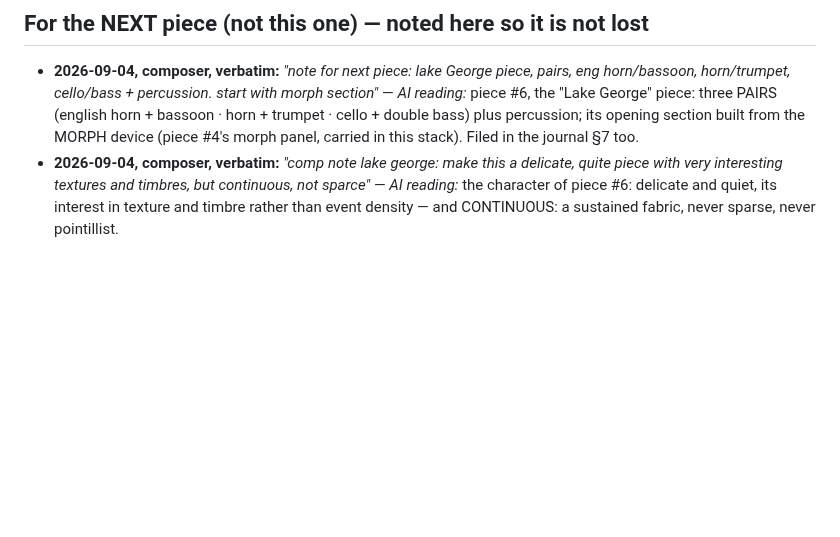
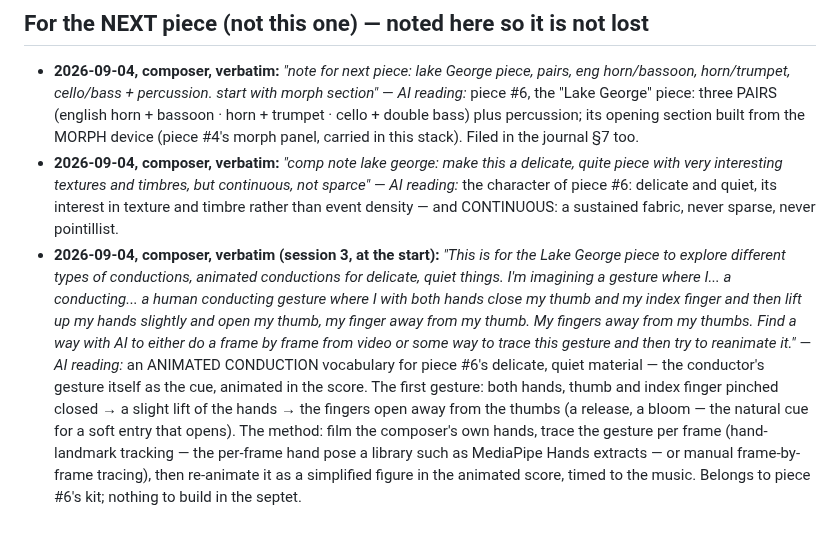
Before and after one commit to elosine/septet_2026, a Markdown page: docs/COMPOSITION_NOTES.md, the part around the change. Drawn GitHub-style; blank space fills up the shorter version.

Commit message:
sketch pad: Lake George (piece #6) animated-conduction idea, verbatim — a pinch → lift → open gesture to capture from video and re-animate; journal §7: Penn State abstract done
Co-Authored-By: Claude Fable 5.1 <noreply@anthropic.com>

```diff
--- a/docs/COMPOSITION_NOTES.md
+++ b/docs/COMPOSITION_NOTES.md
@@ -198,3 +198,17 @@ names a library to confirm.
   very interesting textures and timbres, but continuous, not sparce"* — *AI reading:* the character of
   piece #6: delicate and quiet, its interest in texture and timbre rather than event density — and
   CONTINUOUS: a sustained fabric, never sparse, never pointillist.
+- **2026-09-04, composer, verbatim (session 3, at the start):** *"This is for the Lake George piece to
+  explore different types of conductions, animated conductions for delicate, quiet things. I'm
+  imagining a gesture where I... a conducting... a human conducting gesture where I with both hands
+  close my thumb and my index finger and then lift up my hands slightly and open my thumb, my finger
+  away from my thumb. My fingers away from my thumbs. Find a way with AI to either do a frame by frame
+  from video or some way to trace this gesture and then try to reanimate it."*
+  — *AI reading:* an ANIMATED CONDUCTION vocabulary for piece #6's delicate, quiet material — the
+  conductor's gesture itself as the cue, animated in the score. The first gesture: both hands, thumb
+  and index finger pinched closed → a slight lift of the hands → the fingers open away from the thumbs
+  (a release, a bloom — the natural cue for a soft entry that opens). The method: film the composer's
+  own hands, trace the gesture per frame (hand-landmark tracking — the per-frame hand pose a library
+  such as MediaPipe Hands extracts — or manual frame-by-frame tracing), then re-animate it as a
+  simplified figure in the animated score, timed to the music. Belongs to piece #6's kit; nothing to
+  build in the septet.
```
Also changed, not shown: docs/PROJECT_JOURNAL.md (+4 -2 lines).
